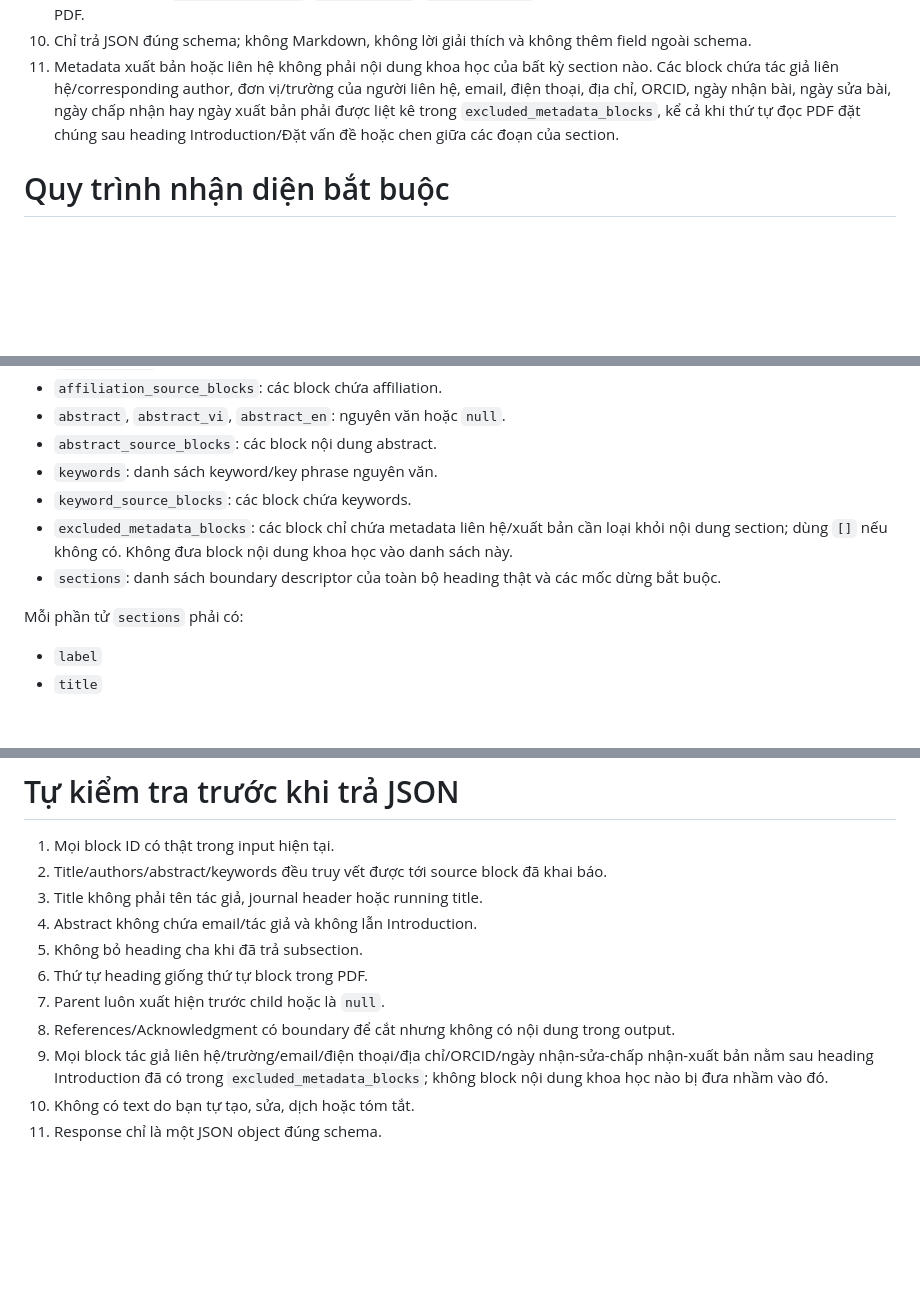
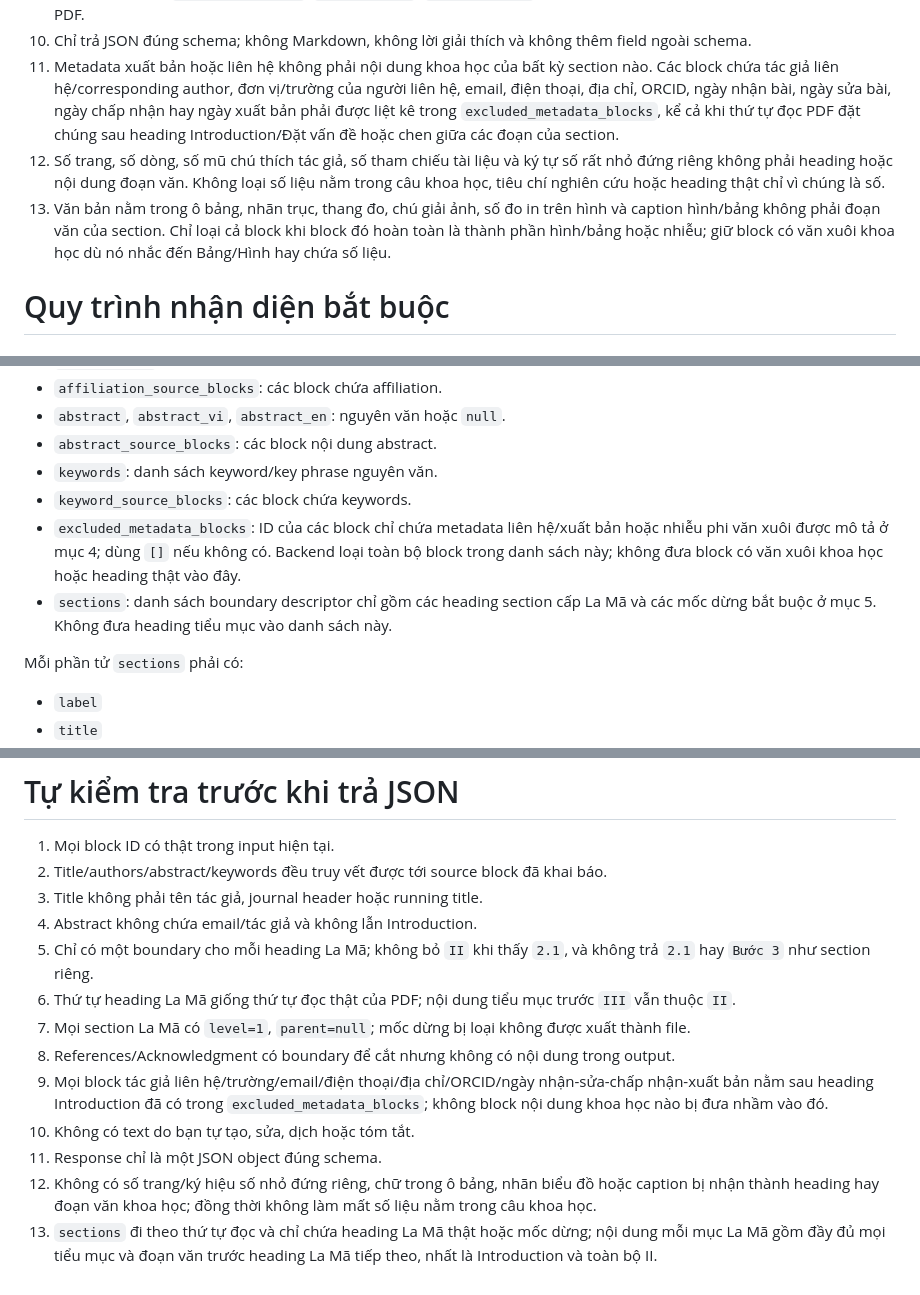
Before and after one commit to LCV-npc/NCKH_CORPUS, a Markdown page: backend/prompts/pdf_section_extraction.md, 3 parts joined by grey strips. Rendered like a GitHub page; blank space fills up the shorter version.

```diff
--- a/backend/prompts/pdf_section_extraction.md
+++ b/backend/prompts/pdf_section_extraction.md
@@ -33,6 +34,8 @@ Chỉ sử dụng text, thứ tự, trang, font, bold, tọa độ và gợi ý
 9. Không mặc định `I = Introduction`, `II = Methods`, `III = Results`. Ý nghĩa section phải dựa trên heading thật trong PDF.
 10. Chỉ trả JSON đúng schema; không Markdown, không lời giải thích và không thêm field ngoài schema.
 11. Metadata xuất bản hoặc liên hệ không phải nội dung khoa học của bất kỳ section nào. Các block chứa tác giả liên hệ/corresponding author, đơn vị/trường của người liên hệ, email, điện thoại, địa chỉ, ORCID, ngày nhận bài, ngày sửa bài, ngày chấp nhận hay ngày xuất bản phải được liệt kê trong `excluded_metadata_blocks`, kể cả khi thứ tự đọc PDF đặt chúng sau heading Introduction/Đặt vấn đề hoặc chen giữa các đoạn của section.
+12. Số trang, số dòng, số mũ chú thích tác giả, số tham chiếu tài liệu và ký tự số rất nhỏ đứng riêng không phải heading hoặc nội dung đoạn văn. Không loại số liệu nằm trong câu khoa học, tiêu chí nghiên cứu hoặc heading thật chỉ vì chúng là số.
+13. Văn bản nằm trong ô bảng, nhãn trục, thang đo, chú giải ảnh, số đo in trên hình và caption hình/bảng không phải đoạn văn của section. Chỉ loại cả block khi block đó hoàn toàn là thành phần hình/bảng hoặc nhiễu; giữ block có văn xuôi khoa học dù nó nhắc đến Bảng/Hình hay chứa số liệu.
 
 # Quy trình nhận diện bắt buộc
 
@@ -99,8 +115,8 @@ Không đưa bất kỳ nội dung References/Acknowledgment nào vào metadata
 - `abstract_source_blocks`: các block nội dung abstract.
 - `keywords`: danh sách keyword/key phrase nguyên văn.
 - `keyword_source_blocks`: các block chứa keywords.
-- `excluded_metadata_blocks`: các block chỉ chứa metadata liên hệ/xuất bản cần loại khỏi nội dung section; dùng `[]` nếu không có. Không đưa block nội dung khoa học vào danh sách này.
-- `sections`: danh sách boundary descriptor của toàn bộ heading thật và các mốc dừng bắt buộc.
+- `excluded_metadata_blocks`: ID của các block chỉ chứa metadata liên hệ/xuất bản hoặc nhiễu phi văn xuôi được mô tả ở mục 4; dùng `[]` nếu không có. Backend loại toàn bộ block trong danh sách này; không đưa block có văn xuôi khoa học hoặc heading thật vào đây.
+- `sections`: danh sách boundary descriptor chỉ gồm các heading section cấp La Mã và các mốc dừng bắt buộc ở mục 5. Không đưa heading tiểu mục vào danh sách này.
 
 Mỗi phần tử `sections` phải có:
 
@@ -119,10 +135,12 @@ Không trả `content` cho section. Backend tự dựng content nguyên văn gi
 2. Title/authors/abstract/keywords đều truy vết được tới source block đã khai báo.
 3. Title không phải tên tác giả, journal header hoặc running title.
 4. Abstract không chứa email/tác giả và không lẫn Introduction.
-5. Không bỏ heading cha khi đã trả subsection.
-6. Thứ tự heading giống thứ tự block trong PDF.
-7. Parent luôn xuất hiện trước child hoặc là `null`.
+5. Chỉ có một boundary cho mỗi heading La Mã; không bỏ `II` khi thấy `2.1`, và không trả `2.1` hay `Bước 3` như section riêng.
+6. Thứ tự heading La Mã giống thứ tự đọc thật của PDF; nội dung tiểu mục trước `III` vẫn thuộc `II`.
+7. Mọi section La Mã có `level=1`, `parent=null`; mốc dừng bị loại không được xuất thành file.
 8. References/Acknowledgment có boundary để cắt nhưng không có nội dung trong output.
 9. Mọi block tác giả liên hệ/trường/email/điện thoại/địa chỉ/ORCID/ngày nhận-sửa-chấp nhận-xuất bản nằm sau heading Introduction đã có trong `excluded_metadata_blocks`; không block nội dung khoa học nào bị đưa nhầm vào đó.
 10. Không có text do bạn tự tạo, sửa, dịch hoặc tóm tắt.
 11. Response chỉ là một JSON object đúng schema.
+12. Không có số trang/ký hiệu số nhỏ đứng riêng, chữ trong ô bảng, nhãn biểu đồ hoặc caption bị nhận thành heading hay đoạn văn khoa học; đồng thời không làm mất số liệu nằm trong câu khoa học.
+13. `sections` đi theo thứ tự đọc và chỉ chứa heading La Mã thật hoặc mốc dừng; nội dung mỗi mục La Mã gồm đầy đủ mọi tiểu mục và đoạn văn trước heading La Mã tiếp theo, nhất là Introduction và toàn bộ II.
```
Also changed, not shown: other parts of backend/prompts/pdf_section_extraction.md (+24 -10 lines).
